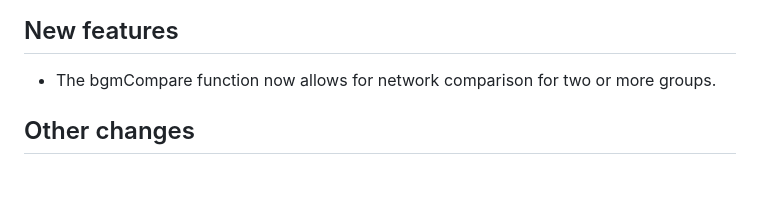
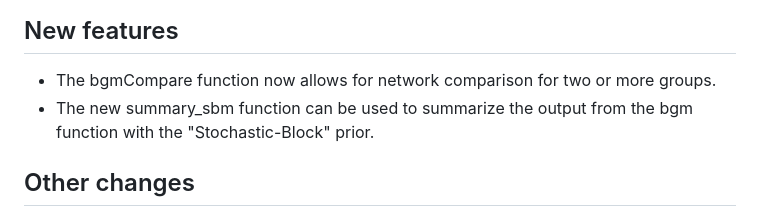
Before and after one commit to MaartenMarsman/bgms, a Markdown page: NEWS.md, the part around the change. Rendered like a GitHub page; blank space fills up the shorter version.

```diff
--- a/NEWS.md
+++ b/NEWS.md
@@ -3,6 +3,7 @@
 ## New features
 
 * The bgmCompare function now allows for network comparison for two or more groups.
+* The new summary_sbm function can be used to summarize the output from the bgm function with the "Stochastic-Block" prior.
 
 ## Other changes
 
```
